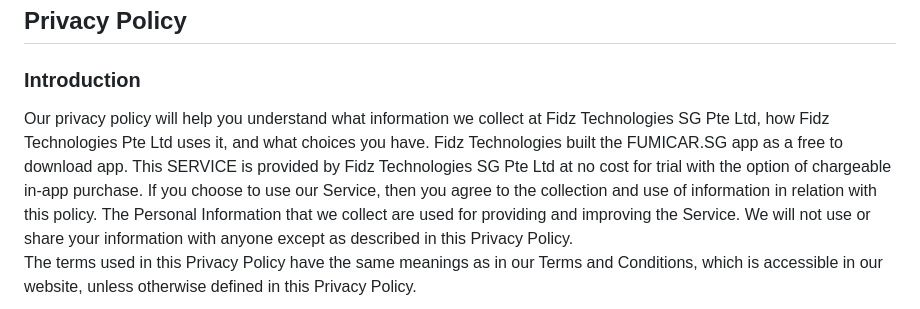
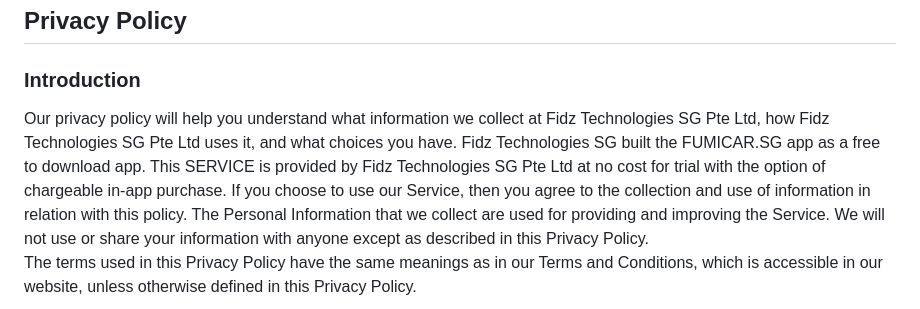
Before and after one commit to fidztech/privacypolicy, a Markdown page: fumicardotsg.md, the part around the change. GitHub-like rendering.

```diff
--- a/fumicardotsg.md
+++ b/fumicardotsg.md
@@ -2,8 +2,8 @@ Privacy Policy
 ----------------
 
 ### Introduction
-Our privacy policy will help you understand what information we collect at Fidz Technologies SG Pte Ltd, how Fidz Technologies Pte Ltd uses it, and what choices you have.
-Fidz Technologies built the FUMICAR.SG app as a free to download app. This SERVICE is provided by Fidz Technologies SG Pte Ltd at no cost for trial with the option of chargeable in-app purchase.
+Our privacy policy will help you understand what information we collect at Fidz Technologies SG Pte Ltd, how Fidz Technologies SG Pte Ltd uses it, and what choices you have.
+Fidz Technologies SG built the FUMICAR.SG app as a free to download app. This SERVICE is provided by Fidz Technologies SG Pte Ltd at no cost for trial with the option of chargeable in-app purchase.
 If you choose to use our Service, then you agree to the collection and use of information in  relation with this policy. The Personal Information that we collect are used for providing and improving the Service. We will not use or share your information with anyone except as described in this Privacy Policy.
 The terms used in this Privacy Policy have the same meanings as in our Terms and Conditions, which is accessible in our website, unless otherwise  defined in this Privacy Policy.
 
```
